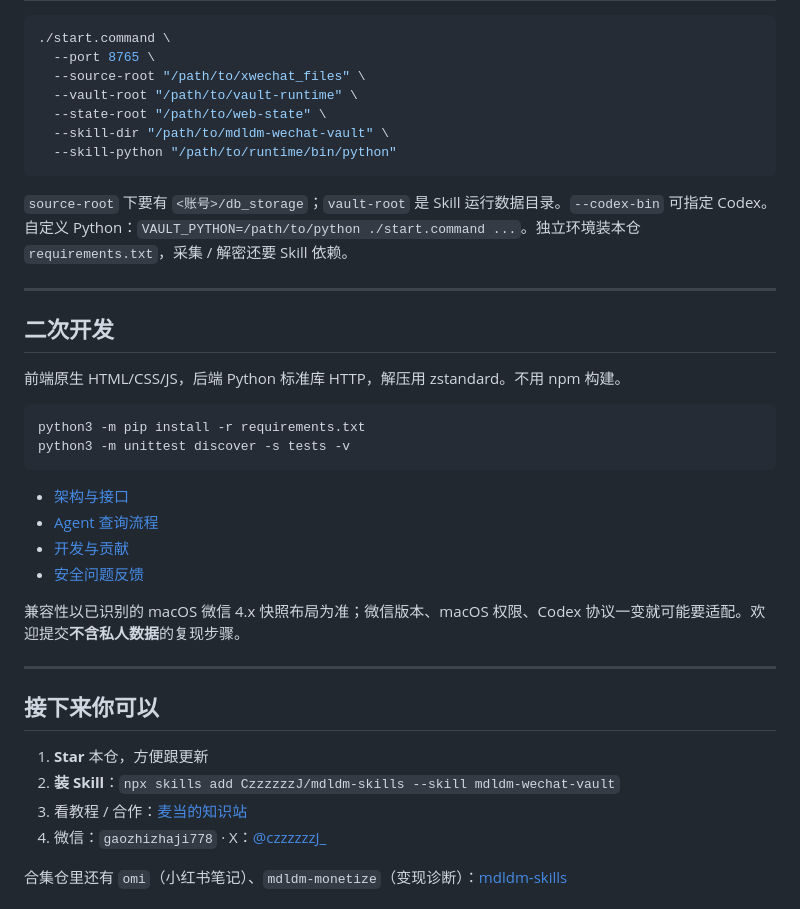
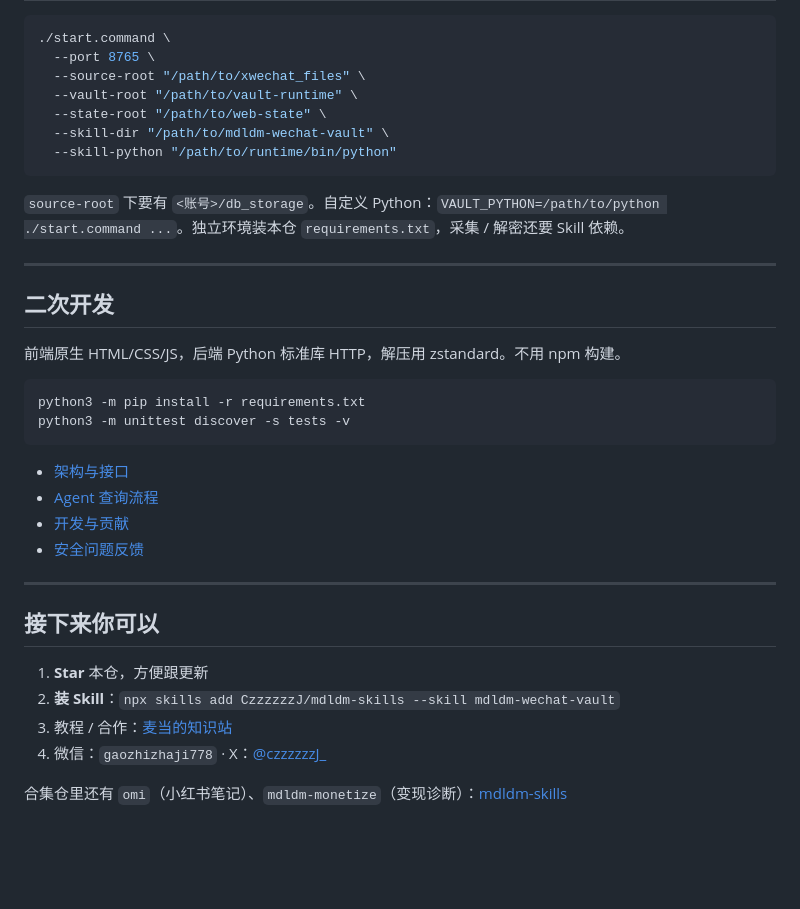
Before and after one commit to CzzzzzzJ/wechat-vault, a Markdown page: README.md, the part around one of its changes. Rendered like a GitHub page; blank space fills up the shorter version.

````diff
--- a/README.md
+++ b/README.md
@@ -83,7 +70,7 @@ AI 功能还要装并登录 [Codex CLI](https://developers.openai.com/codex/cli/
   --skill-python "/path/to/runtime/bin/python"
 ```
 
-`source-root` 下要有 `<账号>/db_storage`；`vault-root` 是 Skill 运行数据目录。`--codex-bin` 可指定 Codex。自定义 Python：`VAULT_PYTHON=/path/to/python ./start.command ...`。独立环境装本仓 `requirements.txt`，采集 / 解密还要 Skill 依赖。
+`source-root` 下要有 `<账号>/db_storage`。自定义 Python：`VAULT_PYTHON=/path/to/python ./start.command ...`。独立环境装本仓 `requirements.txt`，采集 / 解密还要 Skill 依赖。
 
 ---
 
@@ -101,15 +88,13 @@ python3 -m unittest discover -s tests -v
 - [开发与贡献](CONTRIBUTING.md)
 - [安全问题反馈](SECURITY.md)
 
-兼容性以已识别的 macOS 微信 4.x 快照布局为准；微信版本、macOS 权限、Codex 协议一变就可能要适配。欢迎提交**不含私人数据**的复现步骤。
-
 ---
 
 ## 接下来你可以
 
 1. **Star** 本仓，方便跟更新
 2. **装 Skill**：`npx skills add CzzzzzzJ/mdldm-skills --skill mdldm-wechat-vault`
-3. 看教程 / 合作：[麦当的知识站](https://www.mdldm.club)
+3. 教程 / 合作：[麦当的知识站](https://www.mdldm.club)
 4. 微信：`gaozhizhaji778` · X：[@czzzzzzJ_](https://x.com/czzzzzzJ_)
 
 合集仓里还有 `omi`（小红书笔记）、`mdldm-monetize`（变现诊断）：[mdldm-skills](https://github.com/CzzzzzzJ/mdldm-skills)
````
Also changed, not shown: other parts of README.md (+24 -37 lines).
